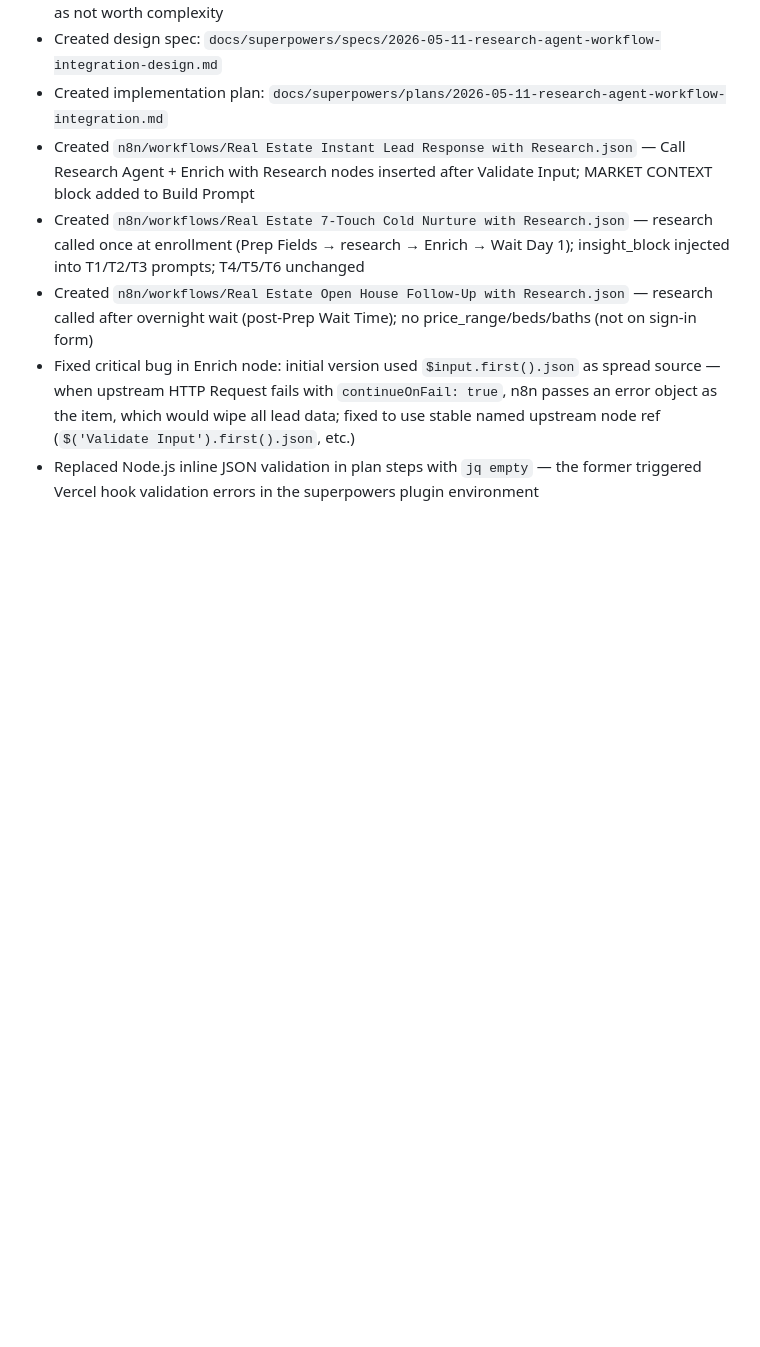
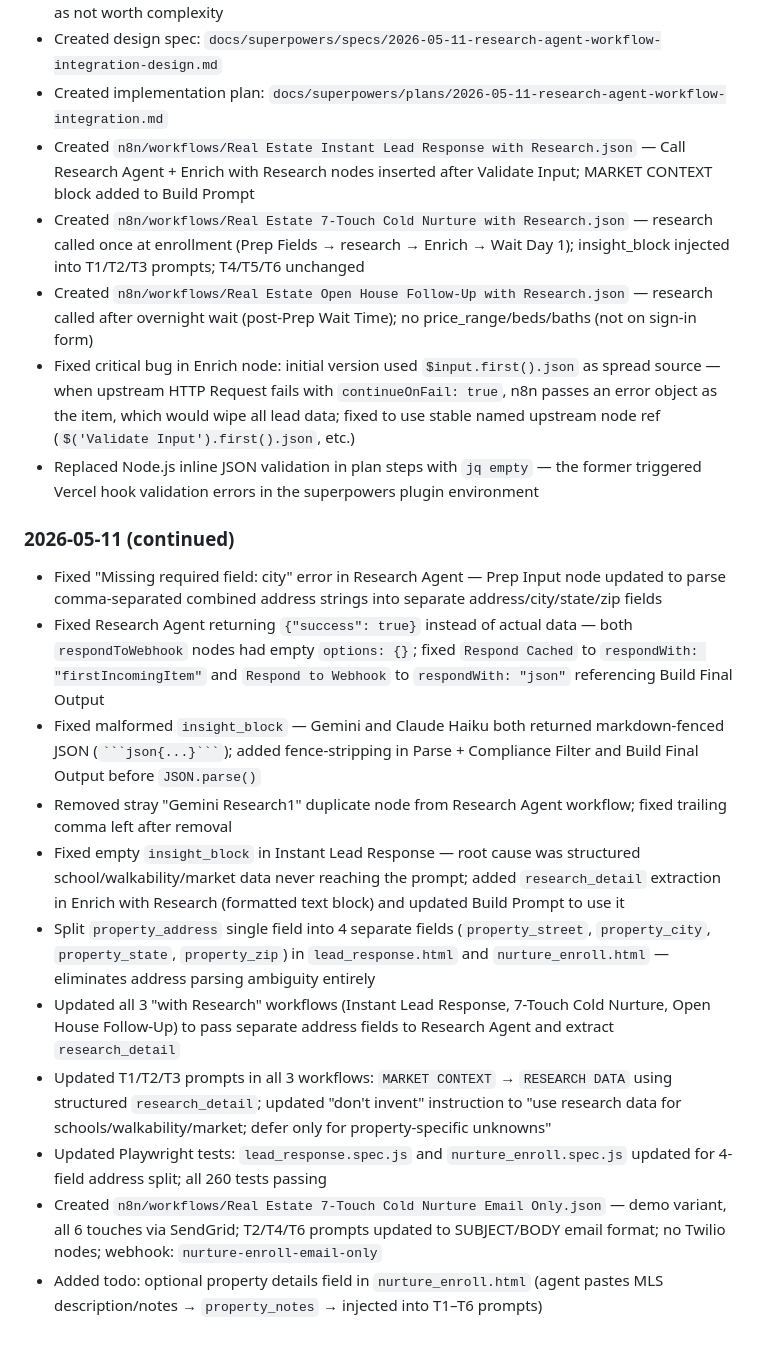
Before and after one commit to egachuu-jpg/norrai, a Markdown page: SESSION_LOG.md, the part around the change. Rendered like a GitHub page; blank space fills up the shorter version.

Commit message:
docs: session wrap-up 2026-05-11
Co-Authored-By: Claude Sonnet 4.6 <noreply@anthropic.com>

````diff
--- a/SESSION_LOG.md
+++ b/SESSION_LOG.md
@@ -109,3 +109,16 @@ Historical record of work done per session. Not loaded into Claude's context by
 - Created `n8n/workflows/Real Estate Open House Follow-Up with Research.json` — research called after overnight wait (post-Prep Wait Time); no price_range/beds/baths (not on sign-in form)
 - Fixed critical bug in Enrich node: initial version used `$input.first().json` as spread source — when upstream HTTP Request fails with `continueOnFail: true`, n8n passes an error object as the item, which would wipe all lead data; fixed to use stable named upstream node ref (`$('Validate Input').first().json`, etc.)
 - Replaced Node.js inline JSON validation in plan steps with `jq empty` — the former triggered Vercel hook validation errors in the superpowers plugin environment
+
+### 2026-05-11 (continued)
+- Fixed "Missing required field: city" error in Research Agent — Prep Input node updated to parse comma-separated combined address strings into separate address/city/state/zip fields
+- Fixed Research Agent returning `{"success": true}` instead of actual data — both `respondToWebhook` nodes had empty `options: {}`; fixed `Respond Cached` to `respondWith: "firstIncomingItem"` and `Respond to Webhook` to `respondWith: "json"` referencing Build Final Output
+- Fixed malformed `insight_block` — Gemini and Claude Haiku both returned markdown-fenced JSON (` ```json{...}``` `); added fence-stripping in Parse + Compliance Filter and Build Final Output before `JSON.parse()`
+- Removed stray "Gemini Research1" duplicate node from Research Agent workflow; fixed trailing comma left after removal
+- Fixed empty `insight_block` in Instant Lead Response — root cause was structured school/walkability/market data never reaching the prompt; added `research_detail` extraction in Enrich with Research (formatted text block) and updated Build Prompt to use it
+- Split `property_address` single field into 4 separate fields (`property_street`, `property_city`, `property_state`, `property_zip`) in `lead_response.html` and `nurture_enroll.html` — eliminates address parsing ambiguity entirely
+- Updated all 3 "with Research" workflows (Instant Lead Response, 7-Touch Cold Nurture, Open House Follow-Up) to pass separate address fields to Research Agent and extract `research_detail`
+- Updated T1/T2/T3 prompts in all 3 workflows: `MARKET CONTEXT` → `RESEARCH DATA` using structured `research_detail`; updated "don't invent" instruction to "use research data for schools/walkability/market; defer only for property-specific unknowns"
+- Updated Playwright tests: `lead_response.spec.js` and `nurture_enroll.spec.js` updated for 4-field address split; all 260 tests passing
+- Created `n8n/workflows/Real Estate 7-Touch Cold Nurture Email Only.json` — demo variant, all 6 touches via SendGrid; T2/T4/T6 prompts updated to SUBJECT/BODY email format; no Twilio nodes; webhook: `nurture-enroll-email-only`
+- Added todo: optional property details field in `nurture_enroll.html` (agent pastes MLS description/notes → `property_notes` → injected into T1–T6 prompts)
````
Also changed, not shown: CLAUDE.md (+7 -2 lines).
